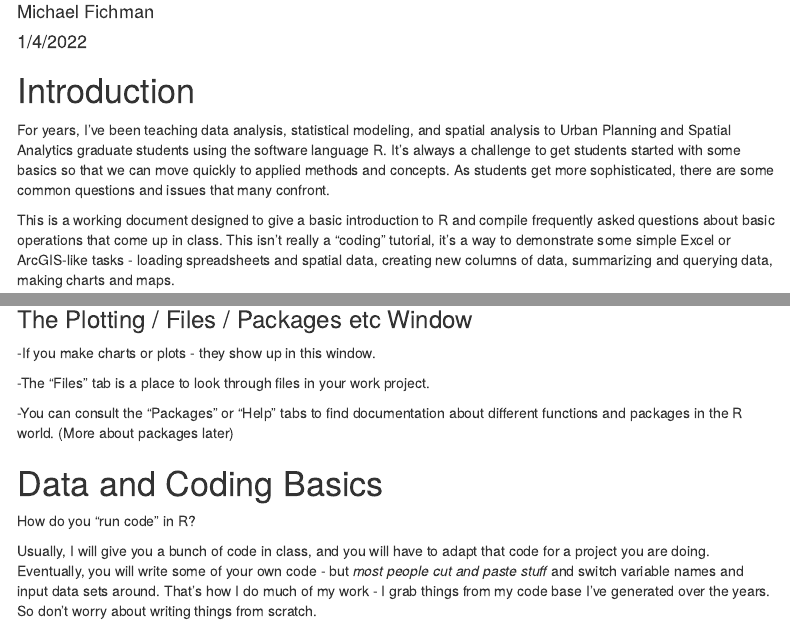
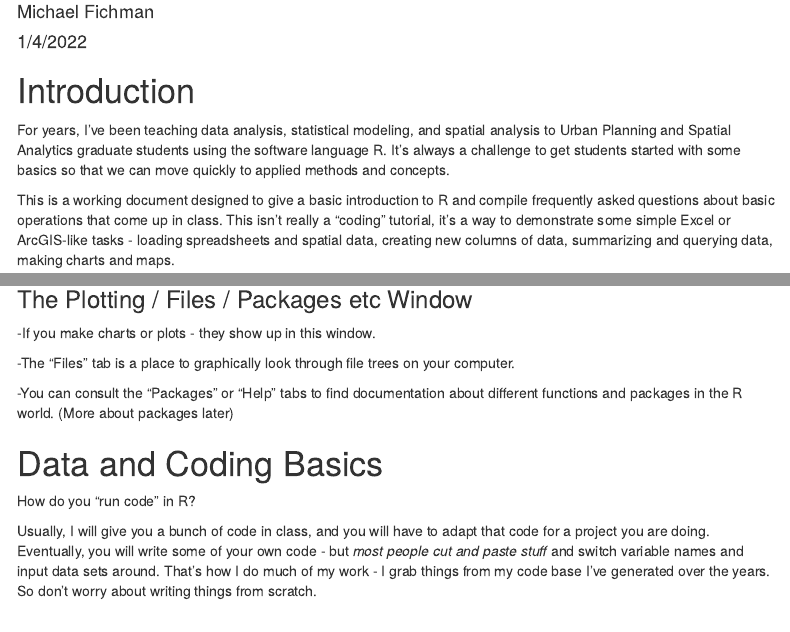
Before and after one commit to mafichman/R_FAQ_For_Planners, an R Markdown document (index.Rmd): the page in a window 1100 px wide, from 70 px down, and a second part further down, joined at a grey line. The pictures show the output file index.html that the author committed with the source, opened offline; menus at the side of the page are left out.

Commit message:
update index

```diff
--- a/index.Rmd
+++ b/index.Rmd
@@ -15,7 +15,7 @@ knitr::opts_chunk$set(echo = TRUE)
 
 # Introduction
 
-For years, I've been teaching data analysis, statistical modeling, and spatial analysis to Urban Planning and Spatial Analytics graduate students using the software language R. It's always a challenge to get students started with some basics so that we can move quickly to applied methods and concepts. As students get more sophisticated, there are some common questions and issues that many confront.
+For years, I've been teaching data analysis, statistical modeling, and spatial analysis to Urban Planning and Spatial Analytics graduate students using the software language R. It's always a challenge to get students started with some basics so that we can move quickly to applied methods and concepts.
 
 This is a working document designed to give a basic introduction to R and compile frequently asked questions about basic operations that come up in class. This isn't really a "coding" tutorial, it's a way to demonstrate some simple Excel or ArcGIS-like tasks - loading spreadsheets and spatial data, creating new columns of data, summarizing and querying data, making charts and maps.
 
@@ -85,7 +85,7 @@ If you are writing code, you can save your code as either a .R file (just plain
 
 -If you make charts or plots - they show up in this window.
 
--The "Files" tab is a place to look through files in your work project.
+-The "Files" tab is a place to graphically look through file trees on your computer.
 
 -You can consult the "Packages" or "Help" tabs to find documentation about different functions and packages in the R world. (More about packages later)
 
```
Also changed, not shown: index.html.
